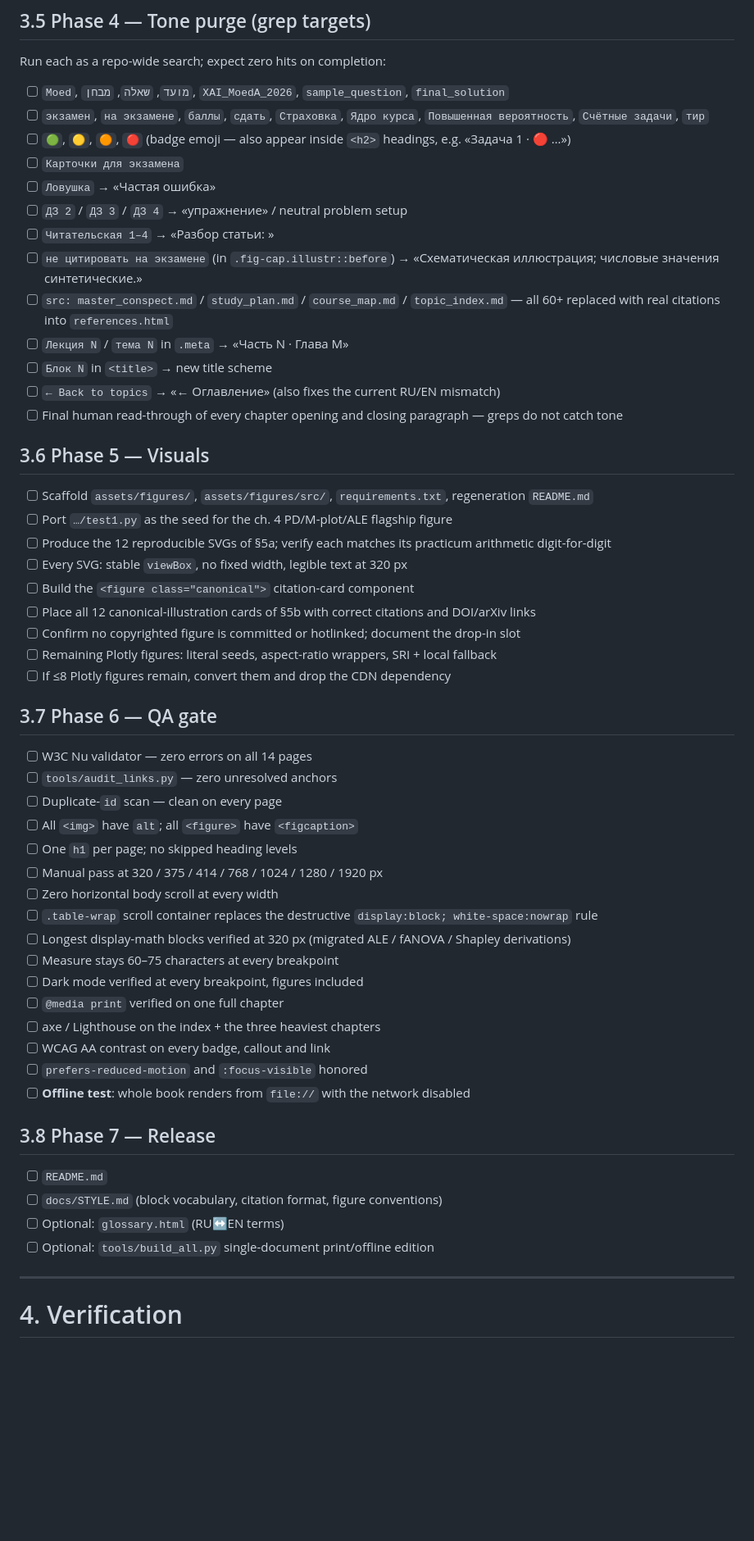
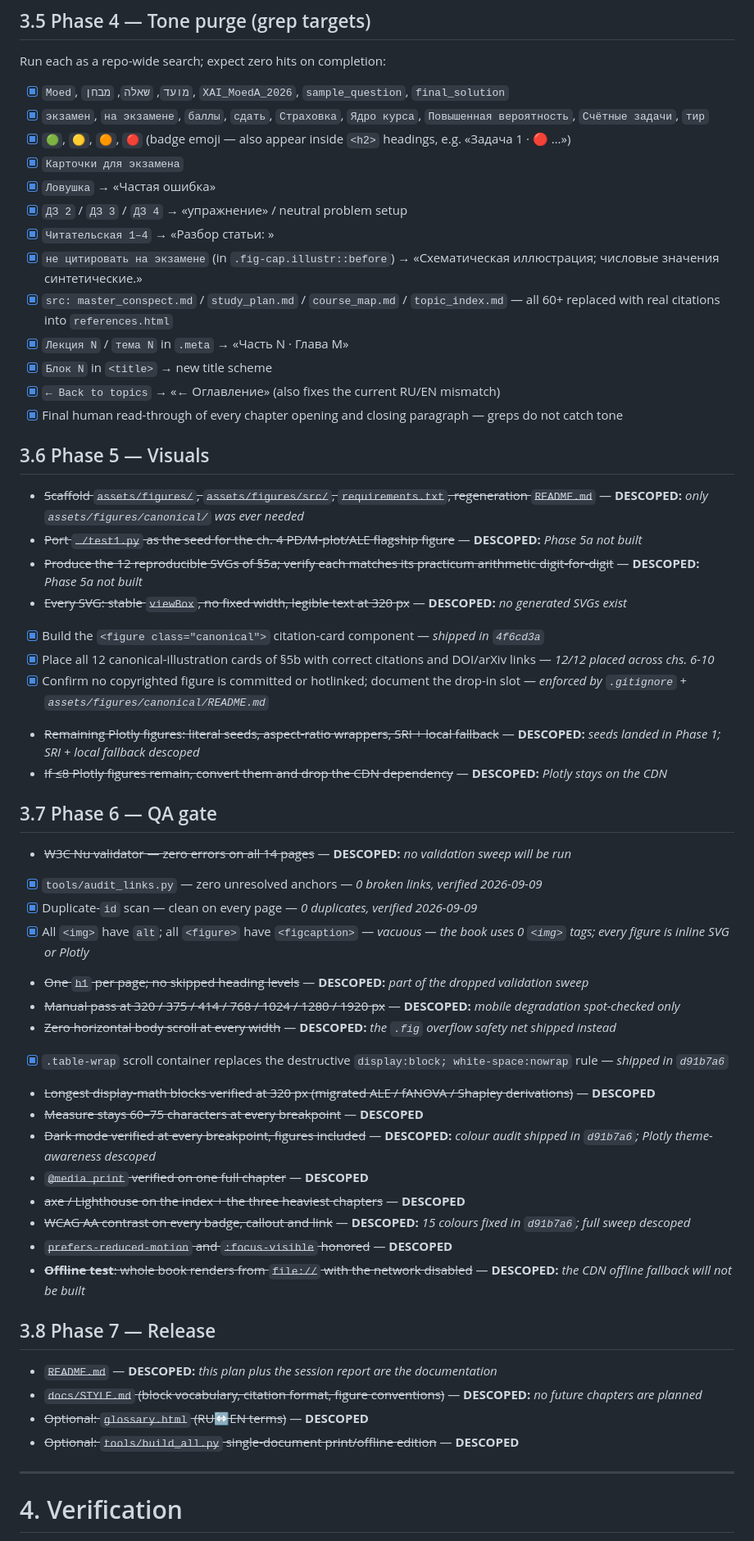
Before and after one commit to michael-malis/huji-xml52939, a Markdown page: REFACTOR_PLAN.md, the part around one of its changes. Shown at 82% size. Drawn GitHub-style; blank space fills up the shorter version.

```diff
--- a/REFACTOR_PLAN.md
+++ b/REFACTOR_PLAN.md
@@ -385,57 +419,57 @@ Topic-12-specific:
 
 Run each as a repo-wide search; expect zero hits on completion:
 
-- [ ] `Moed`, `מועד`, `שאלה`, `מבחן`, `XAI_MoedA_2026`, `sample_question`, `final_solution`
-- [ ] `экзамен`, `на экзамене`, `баллы`, `сдать`, `Страховка`, `Ядро курса`, `Повышенная вероятность`, `Счётные задачи`, `тир`
-- [ ] `🟢`, `🟡`, `🟠`, `🔴` (badge emoji — also appear inside `<h2>` headings, e.g. «Задача 1 · 🔴 …»)
-- [ ] `Карточки для экзамена`
-- [ ] `Ловушка` → «Частая ошибка»
-- [ ] `ДЗ 2` / `ДЗ 3` / `ДЗ 4` → «упражнение» / neutral problem setup
-- [ ] `Читательская 1–4` → «Разбор статьи: <Author Year>»
-- [ ] `не цитировать на экзамене` (in `.fig-cap.illustr::before`) → «Схематическая иллюстрация; числовые значения синтетические.»
-- [ ] `src: master_conspect.md` / `study_plan.md` / `course_map.md` / `topic_index.md` — all 60+ replaced with real citations into `references.html`
-- [ ] `Лекция N` / `тема N` in `.meta` → «Часть N · Глава M»
-- [ ] `Блок N` in `<title>` → new title scheme
-- [ ] `← Back to topics` → «← Оглавление» (also fixes the current RU/EN mismatch)
-- [ ] Final human read-through of every chapter opening and closing paragraph — greps do not catch tone
+- [x] `Moed`, `מועד`, `שאלה`, `מבחן`, `XAI_MoedA_2026`, `sample_question`, `final_solution`
+- [x] `экзамен`, `на экзамене`, `баллы`, `сдать`, `Страховка`, `Ядро курса`, `Повышенная вероятность`, `Счётные задачи`, `тир`
+- [x] `🟢`, `🟡`, `🟠`, `🔴` (badge emoji — also appear inside `<h2>` headings, e.g. «Задача 1 · 🔴 …»)
+- [x] `Карточки для экзамена`
+- [x] `Ловушка` → «Частая ошибка»
+- [x] `ДЗ 2` / `ДЗ 3` / `ДЗ 4` → «упражнение» / neutral problem setup
+- [x] `Читательская 1–4` → «Разбор статьи: <Author Year>»
+- [x] `не цитировать на экзамене` (in `.fig-cap.illustr::before`) → «Схематическая иллюстрация; числовые значения синтетические.»
+- [x] `src: master_conspect.md` / `study_plan.md` / `course_map.md` / `topic_index.md` — all 60+ replaced with real citations into `references.html`
+- [x] `Лекция N` / `тема N` in `.meta` → «Часть N · Глава M»
+- [x] `Блок N` in `<title>` → new title scheme
+- [x] `← Back to topics` → «← Оглавление» (also fixes the current RU/EN mismatch)
+- [x] Final human read-through of every chapter opening and closing paragraph — greps do not catch tone
 
 ## 3.6 Phase 5 — Visuals
 
-- [ ] Scaffold `assets/figures/`, `assets/figures/src/`, `requirements.txt`, regeneration `README.md`
-- [ ] Port `…/test1.py` as the seed for the ch. 4 PD/M-plot/ALE flagship figure
-- [ ] Produce the 12 reproducible SVGs of §5a; verify each matches its practicum arithmetic digit-for-digit
-- [ ] Every SVG: stable `viewBox`, no fixed width, legible text at 320 px
-- [ ] Build the `<figure class="canonical">` citation-card component
-- [ ] Place all 12 canonical-illustration cards of §5b with correct citations and DOI/arXiv links
-- [ ] Confirm no copyrighted figure is committed or hotlinked; document the drop-in slot
-- [ ] Remaining Plotly figures: literal seeds, aspect-ratio wrappers, SRI + local fallback
-- [ ] If ≤8 Plotly figures remain, convert them and drop the CDN dependency
+- ~~Scaffold `assets/figures/`, `assets/figures/src/`, `requirements.txt`, regeneration `README.md`~~ — **DESCOPED:** *only `assets/figures/canonical/` was ever needed*
+- ~~Port `…/test1.py` as the seed for the ch. 4 PD/M-plot/ALE flagship figure~~ — **DESCOPED:** *Phase 5a not built*
+- ~~Produce the 12 reproducible SVGs of §5a; verify each matches its practicum arithmetic digit-for-digit~~ — **DESCOPED:** *Phase 5a not built*
+- ~~Every SVG: stable `viewBox`, no fixed width, legible text at 320 px~~ — **DESCOPED:** *no generated SVGs exist*
+- [x] Build the `<figure class="canonical">` citation-card component — *shipped in `4f6cd3a`*
+- [x] Place all 12 canonical-illustration cards of §5b with correct citations and DOI/arXiv links — *12/12 placed across chs. 6-10*
+- [x] Confirm no copyrighted figure is committed or hotlinked; document the drop-in slot — *enforced by `.gitignore` + `assets/figures/canonical/README.md`*
+- ~~Remaining Plotly figures: literal seeds, aspect-ratio wrappers, SRI + local fallback~~ — **DESCOPED:** *seeds landed in Phase 1; SRI + local fallback descoped*
+- ~~If ≤8 Plotly figures remain, convert them and drop the CDN dependency~~ — **DESCOPED:** *Plotly stays on the CDN*
 
 ## 3.7 Phase 6 — QA gate
 
-- [ ] W3C Nu validator — zero errors on all 14 pages
-- [ ] `tools/audit_links.py` — zero unresolved anchors
-- [ ] Duplicate-`id` scan — clean on every page
-- [ ] All `<img>` have `alt`; all `<figure>` have `<figcaption>`
-- [ ] One `h1` per page; no skipped heading levels
-- [ ] Manual pass at 320 / 375 / 414 / 768 / 1024 / 1280 / 1920 px
-- [ ] Zero horizontal body scroll at every width
-- [ ] `.table-wrap` scroll container replaces the destructive `display:block; white-space:nowrap` rule
-- [ ] Longest display-math blocks verified at 320 px (migrated ALE / fANOVA / Shapley derivations)
-- [ ] Measure stays 60–75 characters at every breakpoint
-- [ ] Dark mode verified at every breakpoint, figures included
-- [ ] `@media print` verified on one full chapter
-- [ ] axe / Lighthouse on the index + the three heaviest chapters
-- [ ] WCAG AA contrast on every badge, callout and link
-- [ ] `prefers-reduced-motion` and `:focus-visible` honored
-- [ ] **Offline test**: whole book renders from `file://` with the network disabled
+- ~~W3C Nu validator — zero errors on all 14 pages~~ — **DESCOPED:** *no validation sweep will be run*
+- [x] `tools/audit_links.py` — zero unresolved anchors — *0 broken links, verified 2026-09-09*
+- [x] Duplicate-`id` scan — clean on every page — *0 duplicates, verified 2026-09-09*
+- [x] All `<img>` have `alt`; all `<figure>` have `<figcaption>` — *vacuous — the book uses 0 `<img>` tags; every figure is inline SVG or Plotly*
+- ~~One `h1` per page; no skipped heading levels~~ — **DESCOPED:** *part of the dropped validation sweep*
+- ~~Manual pass at 320 / 375 / 414 / 768 / 1024 / 1280 / 1920 px~~ — **DESCOPED:** *mobile degradation spot-checked only*
+- ~~Zero horizontal body scroll at every width~~ — **DESCOPED:** *the `.fig` overflow safety net shipped instead*
+- [x] `.table-wrap` scroll container replaces the destructive `display:block; white-space:nowrap` rule — *shipped in `d91b7a6`*
+- ~~Longest display-math blocks verified at 320 px (migrated ALE / fANOVA / Shapley derivations)~~ — **DESCOPED**
+- ~~Measure stays 60–75 characters at every breakpoint~~ — **DESCOPED**
+- ~~Dark mode verified at every breakpoint, figures included~~ — **DESCOPED:** *colour audit shipped in `d91b7a6`; Plotly theme-awareness descoped*
+- ~~`@media print` verified on one full chapter~~ — **DESCOPED**
+- ~~axe / Lighthouse on the index + the three heaviest chapters~~ — **DESCOPED**
+- ~~WCAG AA contrast on every badge, callout and link~~ — **DESCOPED:** *15 colours fixed in `d91b7a6`; full sweep descoped*
+- ~~`prefers-reduced-motion` and `:focus-visible` honored~~ — **DESCOPED**
+- ~~**Offline test**: whole book renders from `file://` with the network disabled~~ — **DESCOPED:** *the CDN offline fallback will not be built*
 
 ## 3.8 Phase 7 — Release
 
-- [ ] `README.md`
-- [ ] `docs/STYLE.md` (block vocabulary, citation format, figure conventions)
-- [ ] Optional: `glossary.html` (RU↔EN terms)
-- [ ] Optional: `tools/build_all.py` single-document print/offline edition
+- ~~`README.md`~~ — **DESCOPED:** *this plan plus the session report are the documentation*
+- ~~`docs/STYLE.md` (block vocabulary, citation format, figure conventions)~~ — **DESCOPED:** *no future chapters are planned*
+- ~~Optional: `glossary.html` (RU↔EN terms)~~ — **DESCOPED**
+- ~~Optional: `tools/build_all.py` single-document print/offline edition~~ — **DESCOPED**
 
 ---
 
```
Also changed, not shown: other parts of REFACTOR_PLAN.md (+78 -42 lines), CHEKAI_NAHUI_YEBAT.md (+12 -2 lines).
